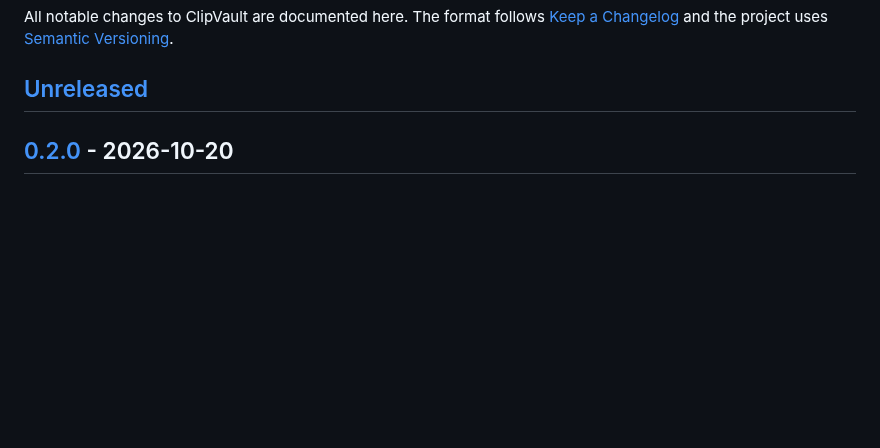
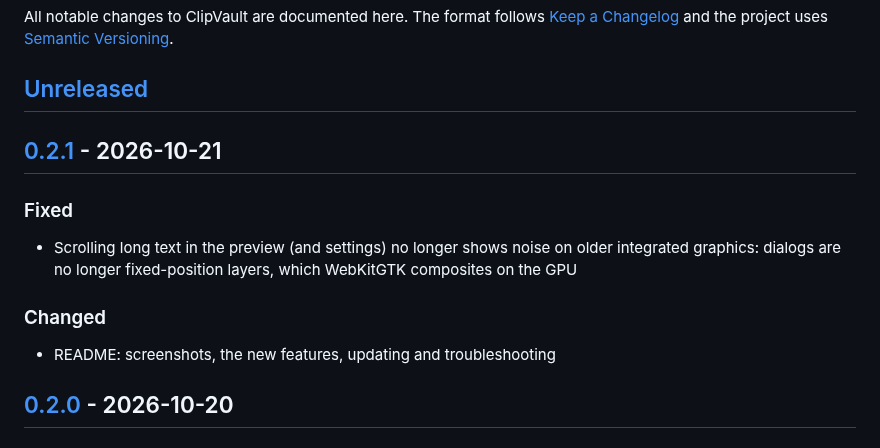
Before and after one commit to j-c-fstk-dev/clipvault, a Markdown page: CHANGELOG.md, the part around one of its changes. Rendered like a GitHub page; blank space fills up the shorter version.

```diff
--- a/CHANGELOG.md
+++ b/CHANGELOG.md
@@ -5,6 +5,18 @@ All notable changes to ClipVault are documented here. The format follows
 [Semantic Versioning](https://semver.org/).
 
 ## [Unreleased]
+
+## [0.2.1] - 2026-10-21
+
+### Fixed
+
+- Scrolling long text in the preview (and settings) no longer shows noise on
+  older integrated graphics: dialogs are no longer fixed-position layers,
+  which WebKitGTK composites on the GPU
+
+### Changed
+
+- README: screenshots, the new features, updating and troubleshooting
 
 ## [0.2.0] - 2026-10-20
 
```
Also changed, not shown: other parts of CHANGELOG.md (+2 -1 lines), README.md (+53 -13 lines), docs/screenshots/dark.png (added), docs/screenshots/light.png (added), docs/screenshots/settings.png (added), 10 other files.
